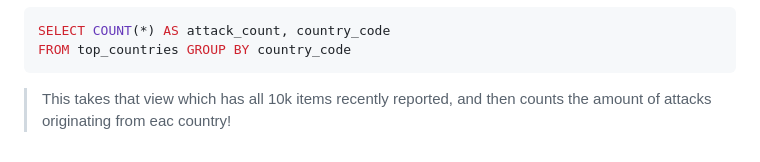
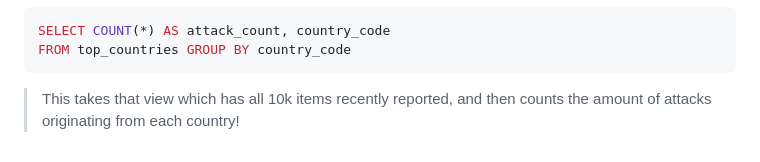
Before and after one commit to Awabi-blip/global-ddos-heatmap-tracker, a Markdown page: README.md, the part around the change. GitHub-like rendering.

````diff
--- a/README.md
+++ b/README.md
@@ -319,4 +319,4 @@ SELECT COUNT(*) AS attack_count, country_code
 FROM top_countries GROUP BY country_code
 ```
 
-> This takes that view which has all 10k items recently reported, and then counts the amount of attacks originating from eac country!
+> This takes that view which has all 10k items recently reported, and then counts the amount of attacks originating from each country!
````
